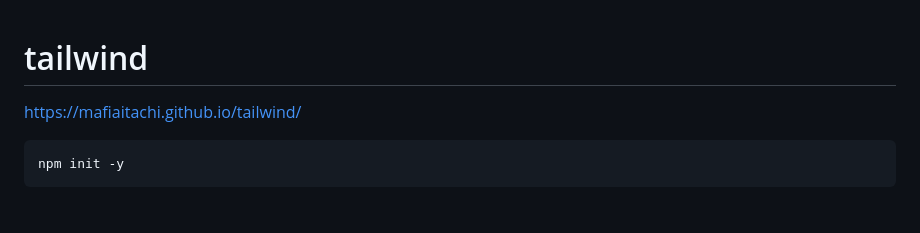
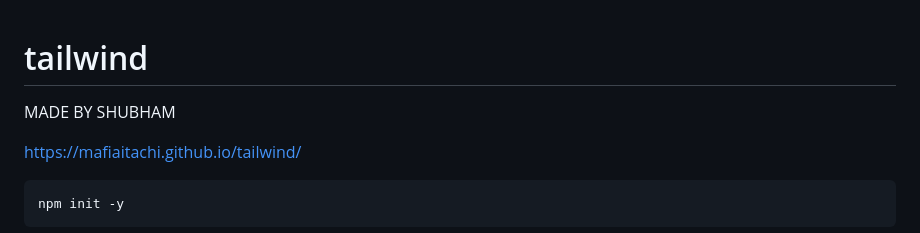
Before and after one commit to MafiaItachi/tailwind, a Markdown page: README.md, the part around the change. Drawn GitHub-style; blank space fills up the shorter version.

Commit message:
MADE BY SHUBHAM

```diff
--- a/README.md
+++ b/README.md
@@ -1,6 +1,6 @@
 # tailwind
 
-
+MADE BY SHUBHAM
 
 https://mafiaitachi.github.io/tailwind/
 
```
